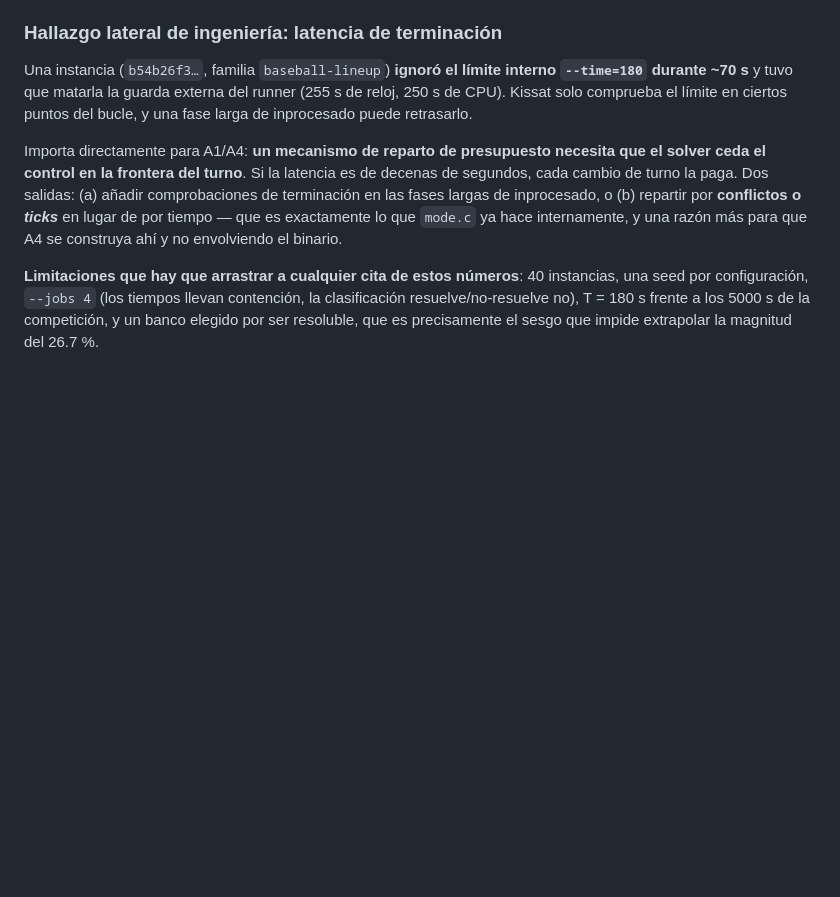
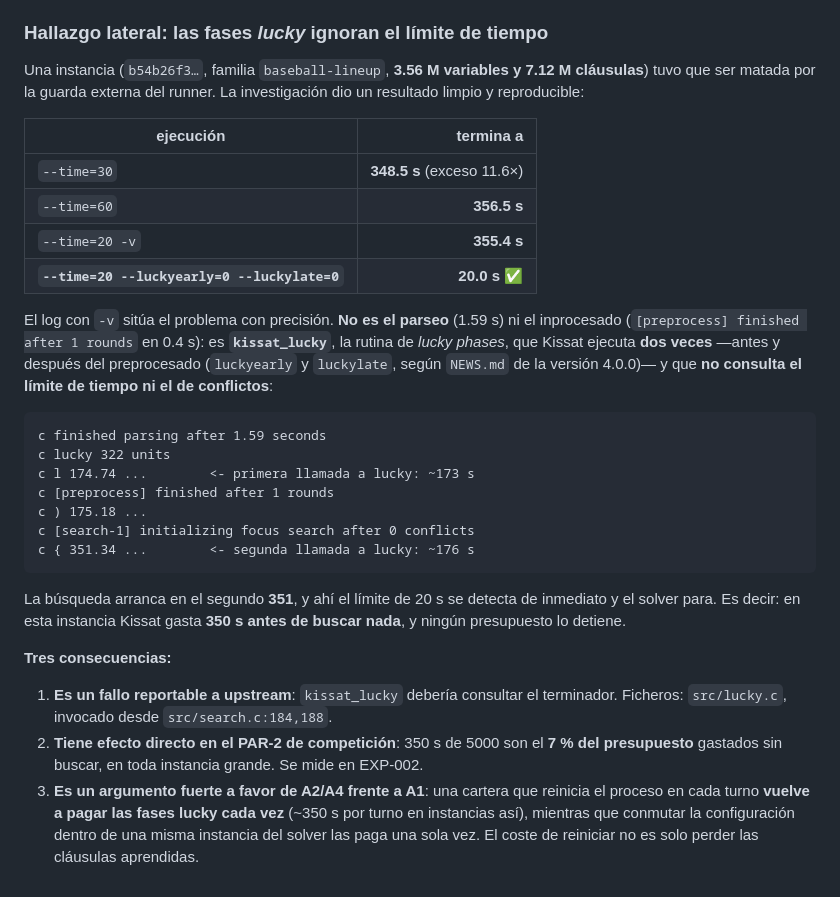
Before and after one commit to abelponce03/SAT-SOLVER, a Markdown page: docs/experiments/EXP-001-diversidad-intrinseca-kissat.md, the part around the change. Drawn GitHub-style; blank space fills up the shorter version.

Commit message:
exp(001): diagnosticar el exceso del límite de tiempo: son las fases lucky
Corrige el diagnóstico anterior, que atribuía el exceso a una fase larga de
inprocesado. El log verbose lo sitúa con precisión: en una instancia de
3.56 M variables y 7.12 M cláusulas, el parseo tarda 1.59 s y el preprocesado
0.4 s; los 350 s se los come `kissat_lucky`, que Kissat ejecuta DOS veces
(antes y después del preprocesado, luckyearly y luckylate) y que no consulta
ni el límite de tiempo ni el de conflictos.

  --time=30                                 -> 348.5 s  (exceso 11.6x)
  --time=60                                 -> 356.5 s
  --time=20 --luckyearly=0 --luckylate=0    ->  20.0 s

La búsqueda arranca en el segundo 351; el límite se detecta ahí y para de
inmediato. Es decir, en esa instancia Kissat gasta 350 s antes de buscar nada
y ningún presupuesto lo detiene.

Tres consecuencias: (1) es reportable a upstream -- src/lucky.c debería
consultar el terminador; (2) 350 s de 5000 son el 7% del presupuesto de
competición gastado sin buscar en toda instancia grande, y eso se mide en
EXP-002, ya lanzado; (3) refuerza A2/A4 frente a A1, porque una cartera que
reinicia el proceso en cada turno vuelve a pagar las fases lucky cada vez,
mientras que conmutar dentro de la misma instancia del solver las paga una
sola vez. El coste de reiniciar no era solo perder las cláusulas aprendidas.

Co-Authored-By: Claude Opus 5 <noreply@anthropic.com>
Claude-Session: https://claude.ai/code/session_012UgGCb7gPbnCvQynJcWaMs

````diff
--- a/docs/experiments/EXP-001-diversidad-intrinseca-kissat.md
+++ b/docs/experiments/EXP-001-diversidad-intrinseca-kissat.md
@@ -331,23 +331,49 @@ A1 honestamente exige o bien corridas locales de varias horas por instancia, o
 bien apoyarse en la simulación sobre datos oficiales. Se deja anotado como deuda
 experimental, no como conclusión negativa.
 
-### Hallazgo lateral de ingeniería: latencia de terminación
+### Hallazgo lateral: las fases *lucky* ignoran el límite de tiempo
 
-Una instancia (`b54b26f3…`, familia `baseball-lineup`) **ignoró el límite
-interno `--time=180` durante ~70 s** y tuvo que matarla la guarda externa del
-runner (255 s de reloj, 250 s de CPU). Kissat solo comprueba el límite en
-ciertos puntos del bucle, y una fase larga de inprocesado puede retrasarlo.
+Una instancia (`b54b26f3…`, familia `baseball-lineup`, **3.56 M variables y
+7.12 M cláusulas**) tuvo que ser matada por la guarda externa del runner. La
+investigación dio un resultado limpio y reproducible:
 
-Importa directamente para A1/A4: **un mecanismo de reparto de presupuesto
-necesita que el solver ceda el control en la frontera del turno**. Si la
-latencia es de decenas de segundos, cada cambio de turno la paga. Dos salidas:
-(a) añadir comprobaciones de terminación en las fases largas de inprocesado, o
-(b) repartir por **conflictos o *ticks*** en lugar de por tiempo — que es
-exactamente lo que `mode.c` ya hace internamente, y una razón más para que A4 se
-construya ahí y no envolviendo el binario.
+| ejecución | termina a |
+|---|---:|
+| `--time=30` | **348.5 s** (exceso 11.6×) |
+| `--time=60` | **356.5 s** |
+| `--time=20 -v` | **355.4 s** |
+| **`--time=20 --luckyearly=0 --luckylate=0`** | **20.0 s** ✅ |
 
-**Limitaciones que hay que arrastrar a cualquier cita de estos números**: 40
-instancias, una seed por configuración, `--jobs 4` (los tiempos llevan
-contención, la clasificación resuelve/no-resuelve no), T = 180 s frente a los
-5000 s de la competición, y un banco elegido por ser resoluble, que es
-precisamente el sesgo que impide extrapolar la magnitud del 26.7 %.
+El log con `-v` sitúa el problema con precisión. **No es el parseo** (1.59 s) ni
+el inprocesado (`[preprocess] finished after 1 rounds` en 0.4 s): es
+**`kissat_lucky`**, la rutina de *lucky phases*, que Kissat ejecuta **dos
+veces** —antes y después del preprocesado (`luckyearly` y `luckylate`, según
+`NEWS.md` de la versión 4.0.0)— y que **no consulta el límite de tiempo ni el de
+conflictos**:
+
+```
+c finished parsing after 1.59 seconds
+c lucky 322 units
+c l 174.74 ...        <- primera llamada a lucky: ~173 s
+c [preprocess] finished after 1 rounds
+c ) 175.18 ...
+c [search-1] initializing focus search after 0 conflicts
+c { 351.34 ...        <- segunda llamada a lucky: ~176 s
+```
+
+La búsqueda arranca en el segundo **351**, y ahí el límite de 20 s se detecta de
+inmediato y el solver para. Es decir: en esta instancia Kissat gasta **350 s
+antes de buscar nada**, y ningún presupuesto lo detiene.
+
+**Tres consecuencias:**
+
+1. **Es un fallo reportable a upstream**: `kissat_lucky` debería consultar el
+   terminador. Ficheros: `src/lucky.c`, invocado desde `src/search.c:184,188`.
+2. **Tiene efecto directo en el PAR-2 de competición**: 350 s de 5000 son el
+   **7 % del presupuesto** gastados sin buscar, en toda instancia grande. Se
+   mide en EXP-002.
+3. **Es un argumento fuerte a favor de A2/A4 frente a A1**: una cartera que
+   reinicia el proceso en cada turno **vuelve a pagar las fases lucky cada
+   vez** (~350 s por turno en instancias así), mientras que conmutar la
+   configuración dentro de una misma instancia del solver las paga una sola
+   vez. El coste de reiniciar no es solo perder las cláusulas aprendidas.
````
